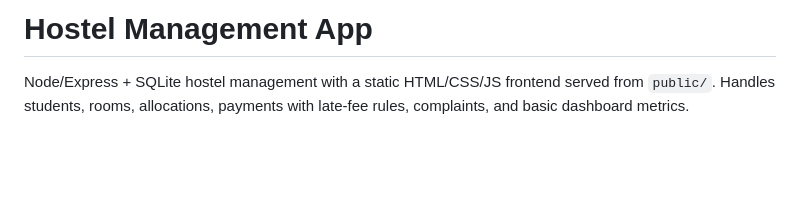
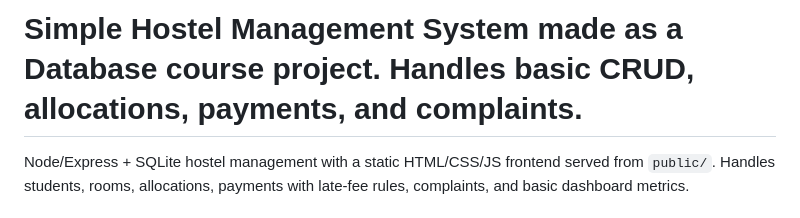
Before and after one commit to RF-06/Hostel-Management-System, a Markdown page: README.md, the part around the change. Rendered like a GitHub page; blank space fills up the shorter version.

Commit message:
Revise README to enhance project description
Updated project description for clarity and detail.

```diff
--- a/README.md
+++ b/README.md
@@ -1,4 +1,4 @@
- # Hostel Management App
+ # Simple Hostel Management System made as a Database course project. Handles basic CRUD, allocations, payments, and complaints.
 
  Node/Express + SQLite hostel management with a static HTML/CSS/JS frontend served from `public/`. Handles students, rooms, allocations, payments with late-fee rules, complaints, and basic dashboard metrics.
 
```
